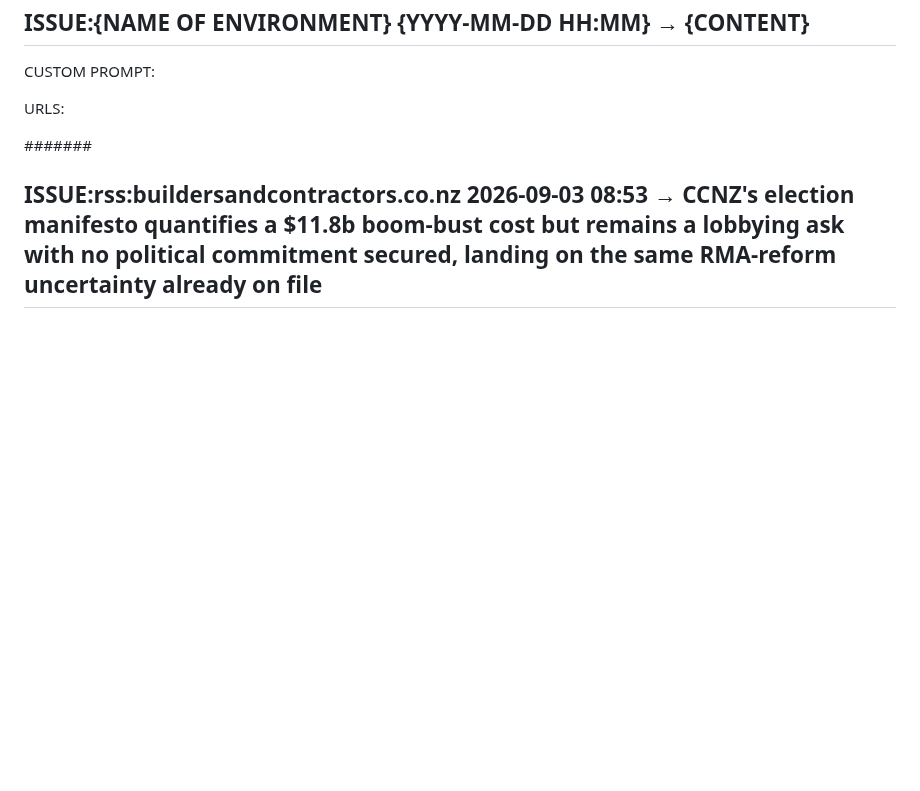
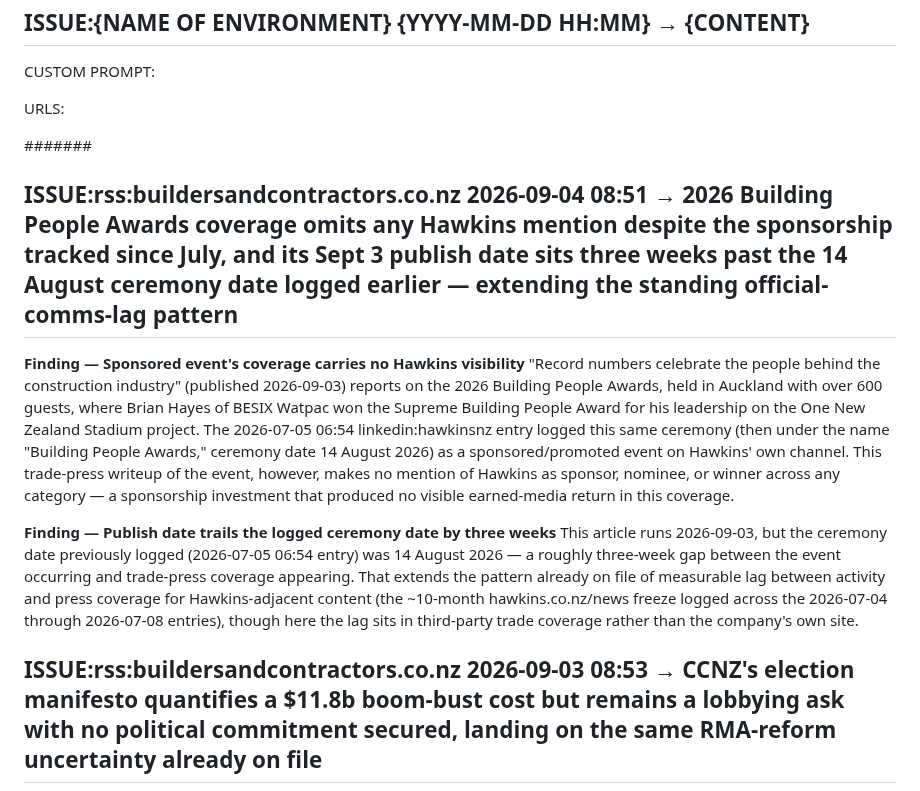
Before and after one commit to jayreck996/md-redwolf, a Markdown page: could/ANALYSIS-ISSUE-2026Q3.md, the part around the change. Drawn GitHub-style; blank space fills up the shorter version.

Commit message:
ts-web-update: could/ANALYSIS-ISSUE-2026Q3.md

```diff
--- a/could/ANALYSIS-ISSUE-2026Q3.md
+++ b/could/ANALYSIS-ISSUE-2026Q3.md
@@ -15,6 +15,13 @@ CUSTOM PROMPT:
 URLS:
 
 ####### <!-- ANCHOR MARKER - ADD ALL NEW ISSUE ENTRIES DIRECTLY BELOW THIS LINE, NEVER DELETE OR EDIT PREVIOUS ISSUE ENTRIES-->
+## ISSUE:rss:buildersandcontractors.co.nz 2026-09-04 08:51 → 2026 Building People Awards coverage omits any Hawkins mention despite the sponsorship tracked since July, and its Sept 3 publish date sits three weeks past the 14 August ceremony date logged earlier — extending the standing official-comms-lag pattern
+
+**Finding — Sponsored event's coverage carries no Hawkins visibility**
+"Record numbers celebrate the people behind the construction industry" (published 2026-09-03) reports on the 2026 Building People Awards, held in Auckland with over 600 guests, where Brian Hayes of BESIX Watpac won the Supreme Building People Award for his leadership on the One New Zealand Stadium project. The 2026-07-05 06:54 linkedin:hawkinsnz entry logged this same ceremony (then under the name "Building People Awards," ceremony date 14 August 2026) as a sponsored/promoted event on Hawkins' own channel. This trade-press writeup of the event, however, makes no mention of Hawkins as sponsor, nominee, or winner across any category — a sponsorship investment that produced no visible earned-media return in this coverage.
+
+**Finding — Publish date trails the logged ceremony date by three weeks**
+This article runs 2026-09-03, but the ceremony date previously logged (2026-07-05 06:54 entry) was 14 August 2026 — a roughly three-week gap between the event occurring and trade-press coverage appearing. That extends the pattern already on file of measurable lag between activity and press coverage for Hawkins-adjacent content (the ~10-month hawkins.co.nz/news freeze logged across the 2026-07-04 through 2026-07-08 entries), though here the lag sits in third-party trade coverage rather than the company's own site.
 ## ISSUE:rss:buildersandcontractors.co.nz 2026-09-03 08:53 → CCNZ's election manifesto quantifies a $11.8b boom-bust cost but remains a lobbying ask with no political commitment secured, landing on the same RMA-reform uncertainty already on file
 
 **Finding — $11.8b figure documents the risk, but doesn't resolve it**
```
